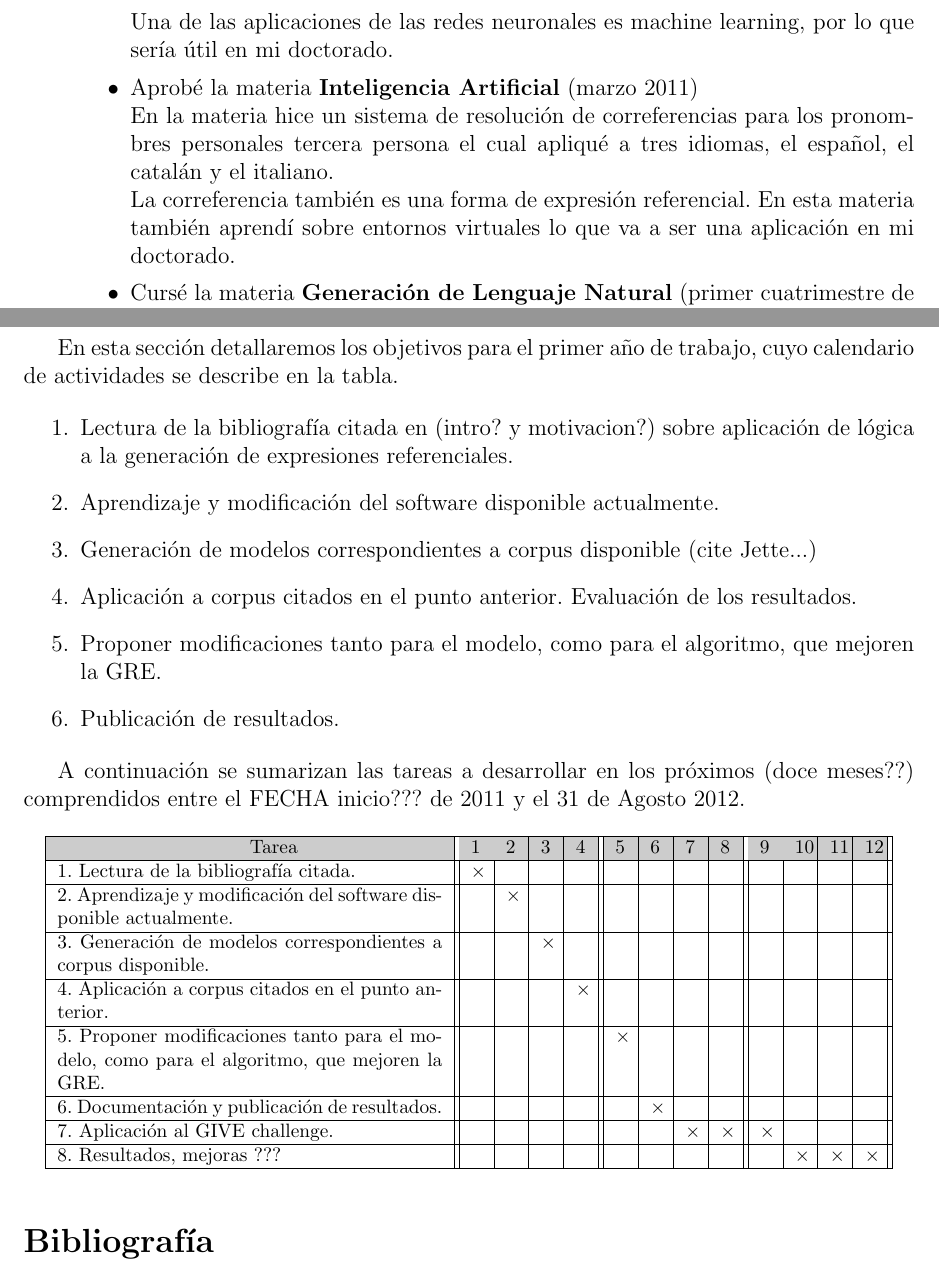
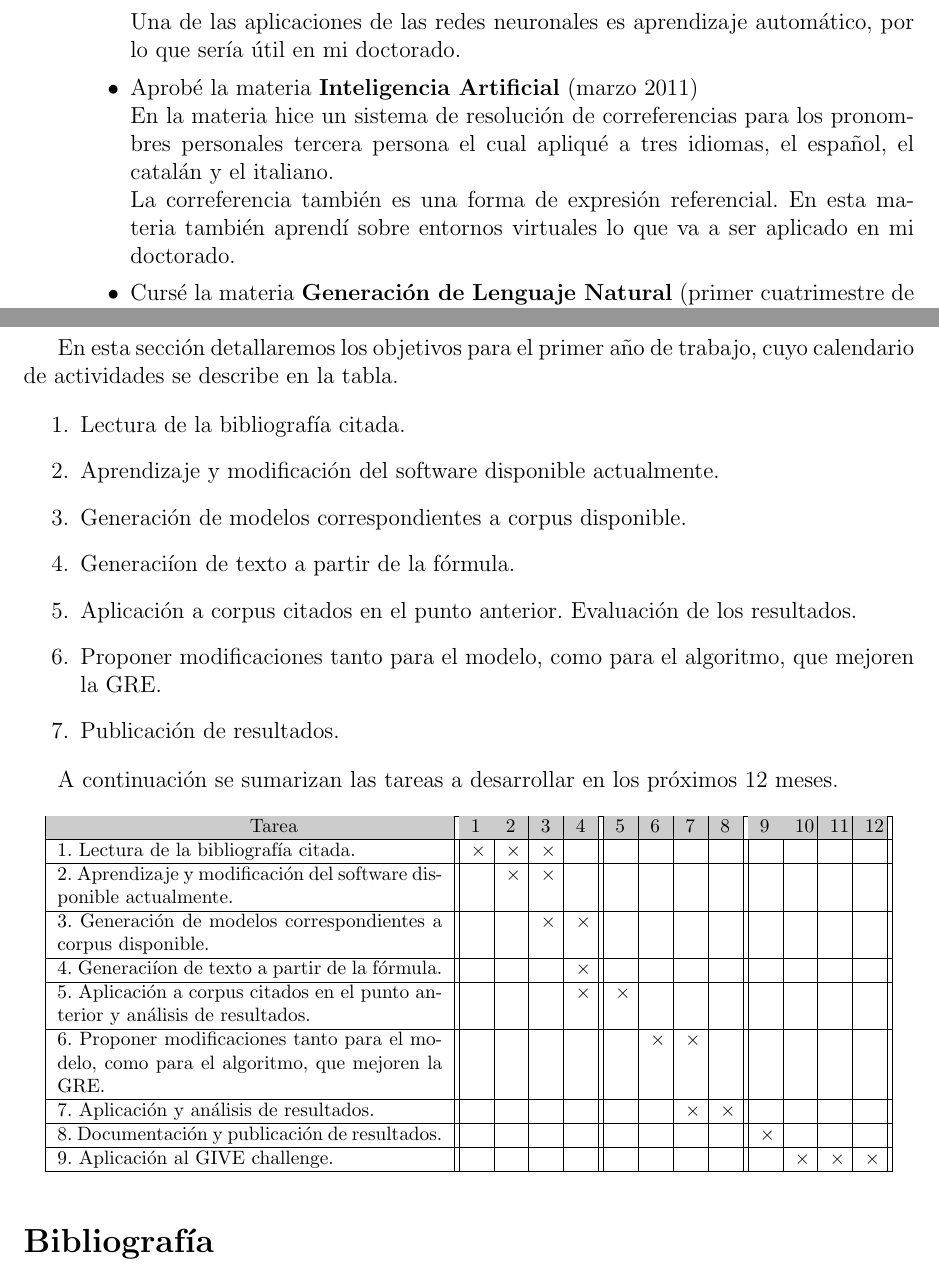
Before and after one commit to carlosareces/bisimulation-gre, a LaTeX document (projects/plan2011/plan.tex, which reads projects/plan2011/plandetrabajo.tex, projects/plan2011/progreso.tex): two parts of pages 3 and 5 of 6, joined at a grey line, cut so that both start at the same text. Compiled offline with pdfLaTeX; the source files are stored in an older character set and shown here as Unicode.

Commit message:
Solo falta Reiter06

```diff
--- a/projects/plan2011/plandetrabajo.tex
+++ b/projects/plan2011/plandetrabajo.tex
@@ -4,17 +4,18 @@
 En esta secci\'on detallaremos los objetivos para el primer a\~no de trabajo, cuyo calendario de actividades se describe en la tabla.
 
 \begin{enumerate}
-\item Lectura de la bibliograf\'ia citada en (intro? y motivacion?) sobre aplicaci\'on de l\'ogica a la generaci\'on de expresiones referenciales.
+\item Lectura de la bibliograf\'ia citada.
 %\item Explorar las posibilidades de la aplicaci\'on de l\'ogica para resoluci\'on de expresiones referenciales.
 \item Aprendizaje y modificaci\'on del software disponible actualmente.
-\item Generaci\'on de modelos correspondientes a corpus disponible (cite Jette...)
+\item Generaci\'on de modelos correspondientes a corpus disponible.
+\item Generaci\'ion de texto a partir de la f\'ormula.
 \item Aplicaci\'on a corpus citados en el punto anterior. Evaluaci\'on de los resultados.
 \item Proponer modificaciones tanto para el modelo, como para el algoritmo, que mejoren la GRE.
 \item Publicaci\'on de resultados.
 %\item
 \end{enumerate}
 
-A continuaci\'on se sumarizan las tareas a desarrollar en los pr\'oximos (doce meses??) comprendidos entre el FECHA inicio??? de 2011 y el 31 de Agosto 2012.
+A continuaci\'on se sumarizan las tareas a desarrollar en los pr\'oximos 12 meses.
 
 {\footnotesize
 \begin{center}
@@ -23,14 +24,16 @@ A continuaci\'on se sumarizan las tareas a desarrollar en los pr\'oximos (doce m
 \hline
  \rowcolor[rgb]{0.8,0.8,0.8}\hspace{3.5cm}Tarea & 1 & 2 & 3 & 4 & 5 & 6 & 7 & 8
 & 9 & 10 & 11 & 12\\
-\hline 1. Lectura de la bibliograf\'ia citada. & $\times$ & & & &&&&&&&&\\
-\hline 2. Aprendizaje y modificaci\'on del software disponible actualmente. &  & $\times$ & &  && &&&&&&\\
-\hline 3. Generaci\'on de modelos correspondientes a corpus disponible.  & &&$\times$&&   & &&&&&&\\
-\hline 4. Aplicaci\'on a corpus citados en el punto anterior. & & &  &$\times$&&&&&&&&\\
-\hline 5. Proponer modificaciones tanto para el modelo, como para el algoritmo, que mejoren la GRE. && &  &&$\times$&&&&&&&\\
-\hline 6. Documentación y publicaci\'on de resultados. &&&& & &$\times$&& & &&&\\
-\hline 7. Aplicaci\'on al GIVE challenge. &&&& & &&$\times$&$\times$ &$\times$ &&&\\
-\hline 8. Resultados, mejoras ??? &&&& & &&&&&$\times$&$\times$&$\times$\\
+\hline 1. Lectura de la bibliograf\'ia citada. & $\times$ & $\times$ & $\times$ & &&&&&&&&\\
+\hline 2. Aprendizaje y modificaci\'on del software disponible actualmente. &  & $\times$ & $\times$ &  && &&&&&&\\
+\hline 3. Generaci\'on de modelos correspondientes a corpus disponible.  & &&$\times$&$\times$&   & &&&&&&\\
+\hline 4. Generaci\'ion de texto a partir de la f\'ormula.& &&&$\times$&   & &&&&&&\\
+\hline 5. Aplicaci\'on a corpus citados en el punto anterior y an\'alisis de resultados. & & &  &$\times$&$\times$&&&&&&&\\
+\hline 6. Proponer modificaciones tanto para el modelo, como para el algoritmo, que mejoren la GRE. && &  &&&$\times$&$\times$&&&&&\\
+\hline 7. Aplicaci\'on y an\'alisis de resultados.&&&& & &&$\times$ &$\times$&&&&\\
+\hline 8. Documentación y publicaci\'on de resultados. &&&& & &&& &$\times$ &&&\\
+\hline 9. Aplicaci\'on al GIVE challenge. &&&& & &&&&&$\times$&$\times$ &$\times$ \\
+%\hline 8. Resultados, mejoras ??? &&&& & &&&&&$\times$&$\times$&$\times$\\
 \hline
 %\hline 6.  & & &  & &&$\times$&$\times$&$\times$&$\times$&&&\\
 %\hline 7.  & & & $\times$ & $\times$&&&$\times$&$\times$&&&&\\
--- a/projects/plan2011/progreso.tex
+++ b/projects/plan2011/progreso.tex
@@ -13,10 +13,10 @@ Los conocimientos aprendidos pueden ser usados para realizar b\'usquedas en corp
 \item Aprob\'e la materia {\bf Traducci\'on autom\'atica y Evaluaci\'on}. En el proyecto de la materia mejor\'e un sistema de traducci\'on autom\'atica en Cunei (traducci\'on autom\'atica h\'ibrida - por ejemplos y estad\'istica).
 En la materia aprend\'i t\'ecnicas de evaluaci\'on que pueden ser usadas en otras \'areas de la inteligencia artificial.
 \item Regularic\'e {\bf Redes Neuronales} (2do cuatrimestre 2010). El libro de la materia fue \cite{Hertz1991}\\
-Una de las aplicaciones de las redes neuronales es machine learning, por lo que ser\'ia \'util en mi doctorado.
+Una de las aplicaciones de las redes neuronales es aprendizaje autom\'atico, por lo que ser\'ia \'util en mi doctorado.
 \item Aprob\'e la materia {\bf Inteligencia Artificial} (marzo 2011)\\
 En la materia hice un sistema de resoluci\'on de correferencias para los pronombres personales tercera persona el cual apliqu\'e a tres idiomas, el espa\~{n}ol, el catal\'an y el italiano.\\
-La correferencia tambi\'en es una forma de expresi\'on referencial. En esta materia tambi\'en aprend\'i sobre entornos virtuales lo que va a ser una aplicaci\'on en mi doctorado.
+La correferencia tambi\'en es una forma de expresi\'on referencial. En esta materia tambi\'en aprend\'i sobre entornos virtuales lo que va a ser aplicado en mi doctorado.
 \item Curs\'e la materia {\bf Generaci\'on de Lenguaje Natural} (primer cuatrimestre de 2011)\\
 En esta materia estoy realizando un surface realizer para el espa\~{n}ol, un surface realizer es un m\'odulo de generaci\'on de lenguaje natural que toma informaci\'on sem\'antica y retorna texto en lenguaje natural que corresponde a la sem\'antica dada. El libro principal de la materia fue \cite{Reiter2000}\\
 \end{itemize}
```
Also changed, not shown: projects/plan2011/bibliografia.bib (+10 -0 lines), projects/plan2011/progreso.tex (2 more changed lines), 1 other file.
